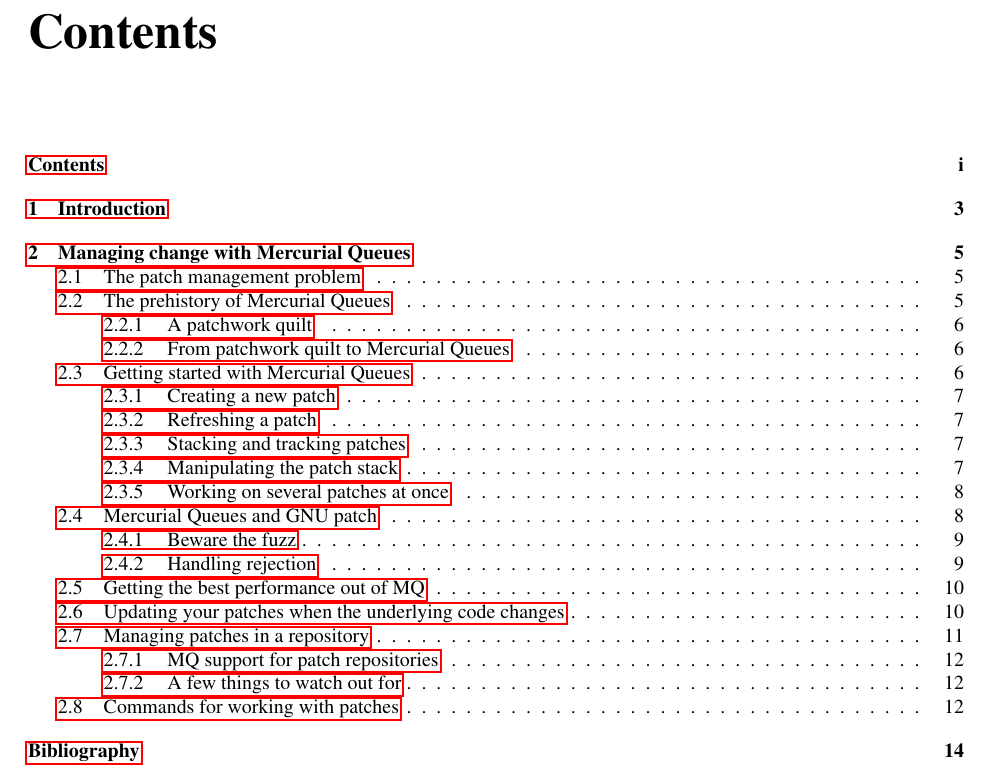
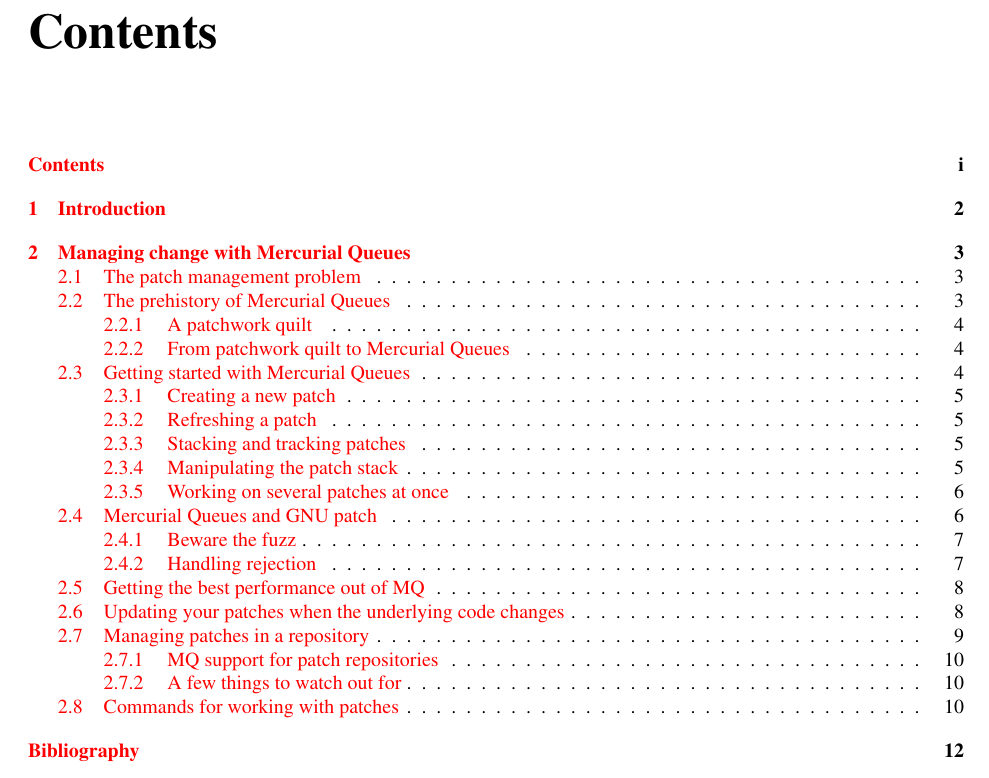
Before and after one commit to paugier/mercurial-book, a LaTeX book (en/00book.tex): part of page 2 of 19 before the commit and part of page 2 of 15 after it, cut so that both start at the same text. Compiled offline with pdfLaTeX.

Commit message:
Get beta feedback stuff into better shape.

```diff
--- a/en/00book.tex
+++ b/en/00book.tex
@@ -1,4 +1,4 @@
-\documentclass{book}
+\documentclass[oneside]{book}
 \usepackage{enumerate}
 \usepackage{fullpage}
 \usepackage{makeidx}
@@ -7,7 +7,7 @@
 \usepackage{pslatex}
 \usepackage{fancyvrb}
 % leave hyperref until last
-\usepackage{hyperref}
+\usepackage[colorlinks=true,bookmarks=true]{hyperref}
 
 \include{99defs}
 
```
Also changed, not shown: en/Makefile, 1 other file.
